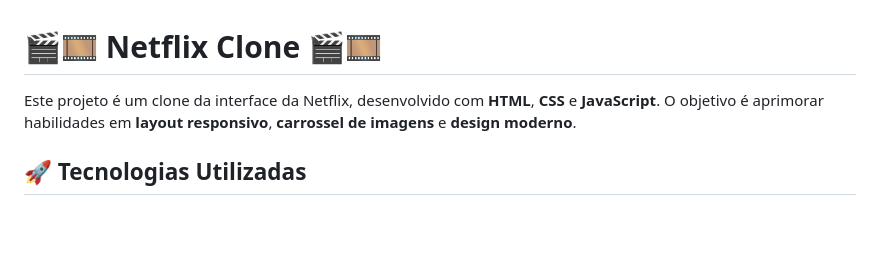
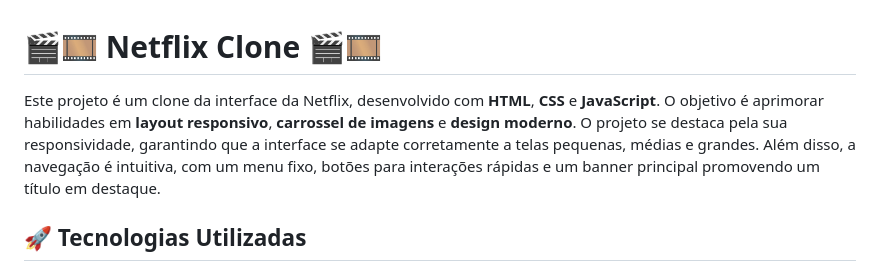
Before and after one commit to HelioDevv/Clone_pagina_Netflix, a Markdown page: README.md, the part around the change. Drawn GitHub-style; blank space fills up the shorter version.

```diff
--- a/README.md
+++ b/README.md
@@ -1,6 +1,6 @@
 # 🎬🎞️ Netflix Clone 🎬🎞️
 
-Este projeto é um clone da interface da Netflix, desenvolvido com **HTML**, **CSS** e **JavaScript**. O objetivo é aprimorar habilidades em **layout responsivo**, **carrossel de imagens** e **design moderno**.
+Este projeto é um clone da interface da Netflix, desenvolvido com **HTML**, **CSS** e **JavaScript**. O objetivo é aprimorar habilidades em **layout responsivo**, **carrossel de imagens** e **design moderno**. O projeto se destaca pela sua responsividade, garantindo que a interface se adapte corretamente a telas pequenas, médias e grandes. Além disso, a navegação é intuitiva, com um menu fixo, botões para interações rápidas e um banner principal promovendo um título em destaque.
 
 ## 🚀 Tecnologias Utilizadas
 
```
